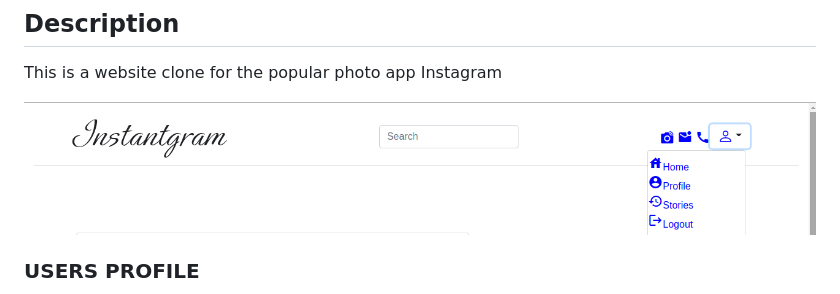
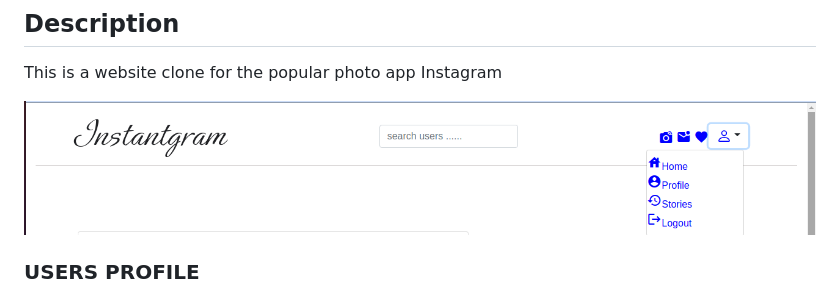
Before and after one commit to tailorv/instantgram, a Markdown page: README.md, the part around the change. Rendered like a GitHub page; pictures changed too: screenshots/user.png.

```diff
--- a/README.md
+++ b/README.md
@@ -4,7 +4,7 @@
 This is a website clone for the popular photo app Instagram
 
 
-![HOME PAGE](screenshots/user3.png)
+![HOME PAGE](screenshots/user.png)
 
 ### USERS PROFILE
 
```
